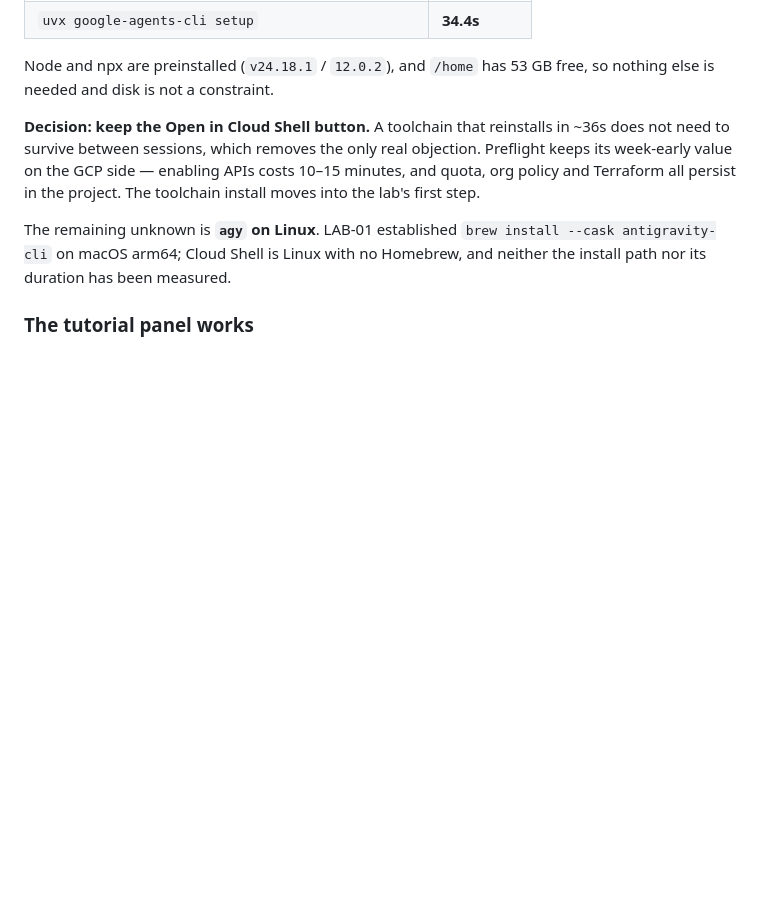
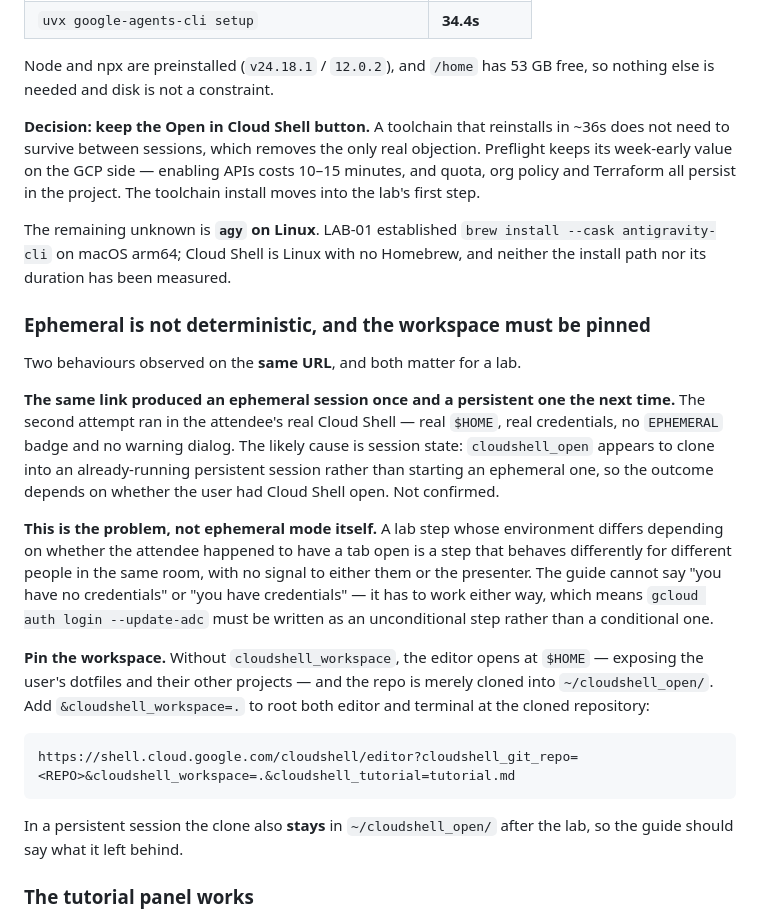
Before and after one commit to alanblythe/workshop-agentic-sdlc, a Markdown page: docs/verification/lab-03-claat.md, the part around the change. Drawn GitHub-style; blank space fills up the shorter version.

Commit message:
Pin the workspace; ephemeral is not deterministic
The same link produced an ephemeral session once and a persistent one the
next time, apparently depending on whether Cloud Shell was already running.
That is worse than ephemeral itself: a lab step whose environment differs by
whether an attendee had a tab open behaves differently for different people
in the same room, with no signal to them or the presenter. So the auth step
has to be unconditional rather than written for one case.

Without cloudshell_workspace the editor opens at HOME, showing the user
dotfiles and their other projects, with the repo merely cloned into
cloudshell_open. Pin it with cloudshell_workspace=. so editor and terminal
both root at the clone.

````diff
--- a/docs/verification/lab-03-claat.md
+++ b/docs/verification/lab-03-claat.md
@@ -349,6 +349,37 @@ The remaining unknown is **`agy` on Linux**. LAB-01 established
 `brew install --cask antigravity-cli` on macOS arm64; Cloud Shell is Linux with
 no Homebrew, and neither the install path nor its duration has been measured.
 
+### Ephemeral is not deterministic, and the workspace must be pinned
+
+Two behaviours observed on the **same URL**, and both matter for a lab.
+
+**The same link produced an ephemeral session once and a persistent one the
+next time.** The second attempt ran in the attendee's real Cloud Shell — real
+`$HOME`, real credentials, no `EPHEMERAL` badge and no warning dialog. The
+likely cause is session state: `cloudshell_open` appears to clone into an
+already-running persistent session rather than starting an ephemeral one, so
+the outcome depends on whether the user had Cloud Shell open. Not confirmed.
+
+**This is the problem, not ephemeral mode itself.** A lab step whose
+environment differs depending on whether the attendee happened to have a tab
+open is a step that behaves differently for different people in the same room,
+with no signal to either them or the presenter. The guide cannot say "you have
+no credentials" or "you have credentials" — it has to work either way, which
+means `gcloud auth login --update-adc` must be written as an unconditional
+step rather than a conditional one.
+
+**Pin the workspace.** Without `cloudshell_workspace`, the editor opens at
+`$HOME` — exposing the user's dotfiles and their other projects — and the repo
+is merely cloned into `~/cloudshell_open/`. Add `&cloudshell_workspace=.` to
+root both editor and terminal at the cloned repository:
+
+```
+https://shell.cloud.google.com/cloudshell/editor?cloudshell_git_repo=<REPO>&cloudshell_workspace=.&cloudshell_tutorial=tutorial.md
+```
+
+In a persistent session the clone also **stays** in `~/cloudshell_open/` after
+the lab, so the guide should say what it left behind.
+
 ### The tutorial panel works
 
 ![The Cloud Shell tutorial panel rendering beside the terminal](../images/cloud-shell-tutorial-panel.jpg)
````
